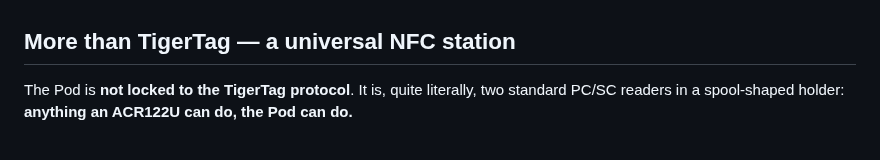
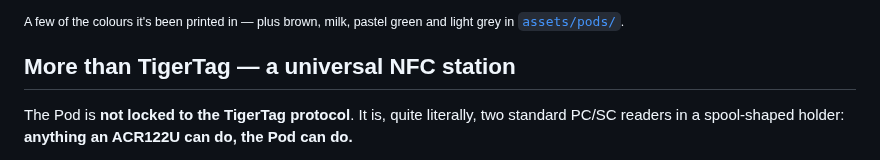
Before and after one commit to TigerTag-Project/TigerPOD, a Markdown page: README.md, the part around one of its changes. Rendered like a GitHub page.

```diff
--- a/README.md
+++ b/README.md
@@ -148,3 +169,4 @@ holder around them is an implementation detail. Remix it — and
+<sub>A few of the colours it's been printed in — plus brown, milk, pastel green and light grey in [`assets/pods/`](assets/pods).</sub>
 
 ## More than TigerTag — a universal NFC station
 
```
Also changed, not shown: other parts of README.md (+22 -1 lines), assets/social-preview.png, 1 other file.
